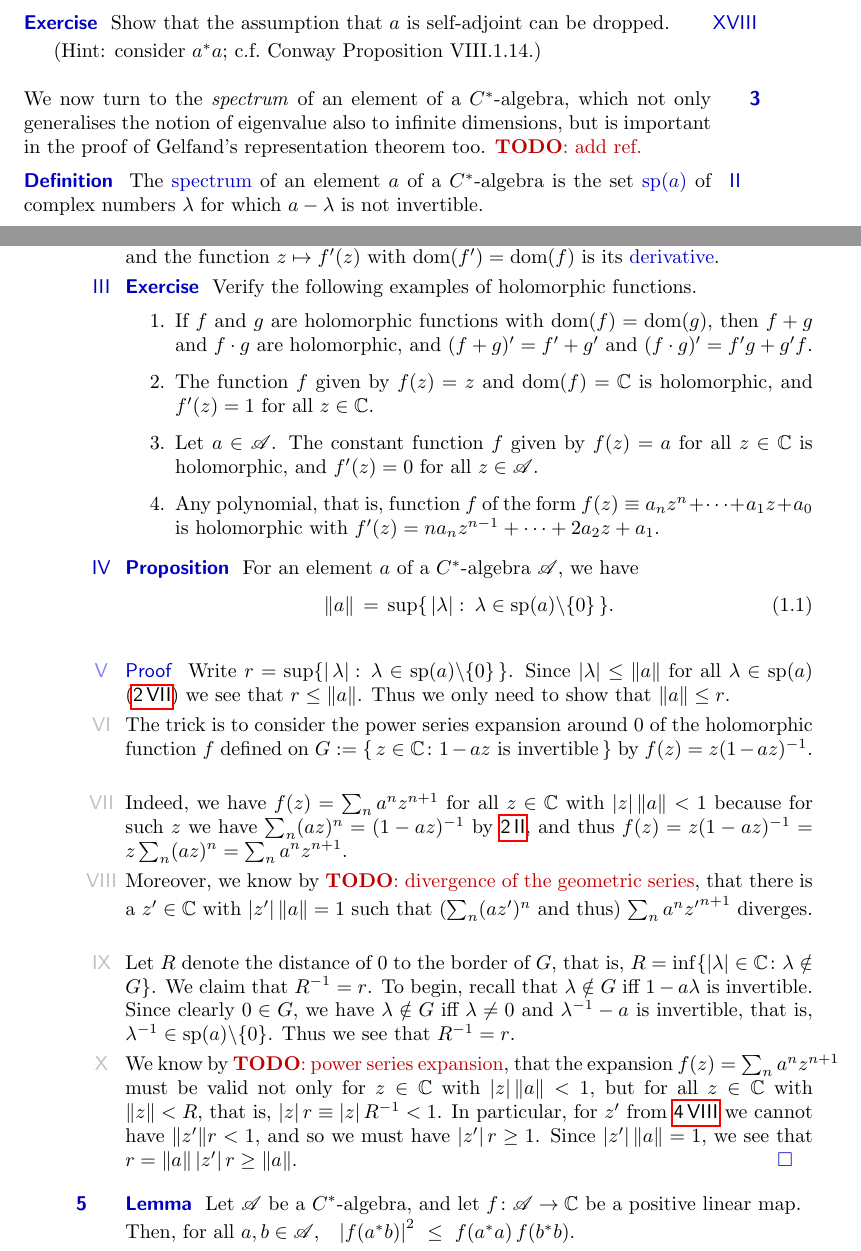
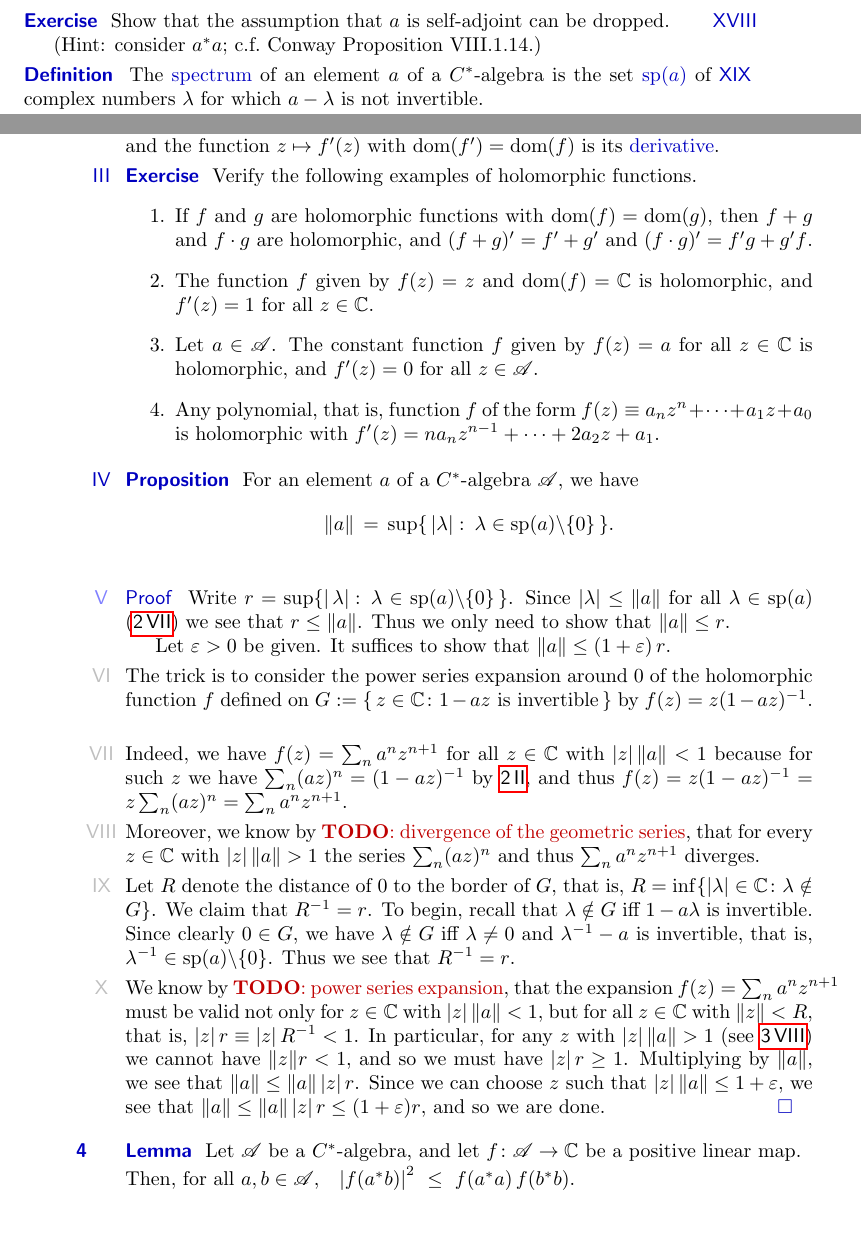
Before and after one commit to westerbaan/theses, a LaTeX document (op.tex): two parts of pages 3 and 4 of 9, joined at a grey line, cut so that both start at the same text, the shorter picture padded with empty space. Compiled offline with pdfLaTeX.

Commit message:
more work

```diff
--- a/op.tex
+++ b/op.tex
@@ -246,17 +246,6 @@ can be dropped.
 
 (Hint: consider $a^*a$; c.f.~Conway Proposition VIII.1.14.)
 \end{point}
-\end{parsec}
-
-
-\begin{parsec}%
-\begin{point}%
-We now turn to the \emph{spectrum} of an element of a $C^*$-algebra,
-which not only
-generalises the notion of eigenvalue also to infinite dimensions,
-but is important in the proof
-of Gelfand's representation theorem too. \TODO{add ref.}
-\end{point}
 \begin{point}{Definition}%
 The \define{spectrum} of an element $a$
 of a $C^*$-algebra
@@ -368,11 +357,10 @@ is holomorphic with $f'(z)=na_nz^{n-1}+\dotsb+2a_2z+a_1$.
 \begin{point}[norm-spectrum]{Proposition}%
 For an element~$a$ of a $C^*$-algebra~$\scrA$,
 we have
-\begin{equation}
-\label{eq:norm-spectrum}
+\begin{equation*}
 \|a\|\,=\,\sup\{\,\left|\lambda\right|\colon
 \,\lambda\in \spec(a)\backslash\{0\}\,\}.
-\end{equation}
+\end{equation*}
 \begin{point}{Proof}%
 Write~$r=
 \sup\{\left|\,\lambda\right|\colon\, \lambda\in \spec(a)\backslash\{0\}\,\}$.
@@ -381,6 +369,9 @@ for all~$\lambda\in\spec(a)$
 (\sref{spectrum-bounded})
 we see that~$r\leq \|a\|$.
 Thus we only need to show that~$\|a\|\leq r$.
+
+Let~$\varepsilon>0$ be given.
+It suffices to show that~$\|a\|\leq (1+\varepsilon)\,r$.
 \begin{point}%
 The trick is to consider
 the power series expansion
@@ -400,10 +391,9 @@ and thus~$f(z)=z(1-az)^{-1}=z\sum_n (az)^n = \sum_n a^nz^{n+1}$.
 Moreover,
 we know by
 \TODO{divergence of the geometric series},
-that there is a $z'\in\C$ with $\left|z'\right|\|a\|=1$
-such
-that ($\sum_n(az')^n$
-and thus) $\sum_n a^n{z'}^{n+1}$ diverges.
+that for every $z\in\C$ with $\left|z\right|\|a\|>1$
+the series $\sum_n(az)^n$
+and thus $\sum_n a^n{z}^{n+1}$ diverges.
 \end{point}
 \begin{point}%
 Let~$R$ denote the distance of~$0$ to
@@ -426,12 +416,15 @@ but for all~$z\in\C$ with
 $\|z\|< R$,
 that is, $\left|z\right|r\equiv \left|z\right| R^{-1} < 1$.
 In particular,
-for~$z'$ from~\sref{norm-spectrum-2}
-we cannot have $\|z'\| r <1$,
-and so we must have $\left|z'\right| r \geq 1$.
-Since~$\left|z'\right| \|a\|=1$,
-we see  that
-$r=\|a\|\left|z'\right| r \geq \|a\|$.\qed
+for any~$z$ with $\left|z\right|\|a\|>1$
+(see~\sref{norm-spectrum-2})
+we cannot have $\|z\| r <1$,
+and so we must have $\left|z\right| r \geq 1$.
+Multiplying by~$\|a\|$,
+we see that $\|a\|\leq \|a\|\left|z\right|r$.
+Since we can choose~$z$ such that  $\left|z\right|\|a\|\leq 1+\varepsilon$,
+we see that $\|a\|\leq \|a\|\left|z\right|r \leq (1+\varepsilon)r $,
+and so we are done.\qed
 \end{point}
 \end{point}
 \end{point}
```
